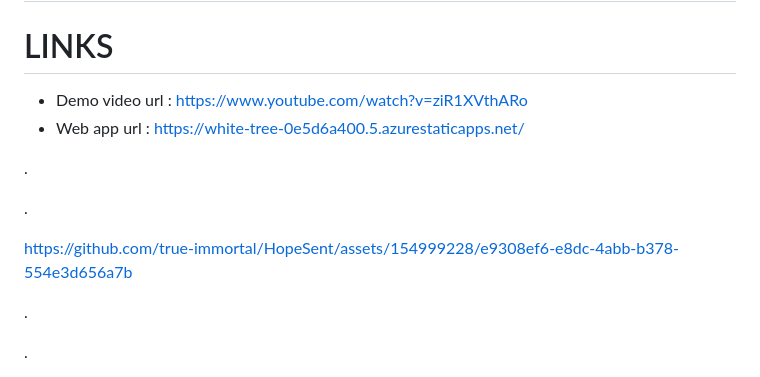
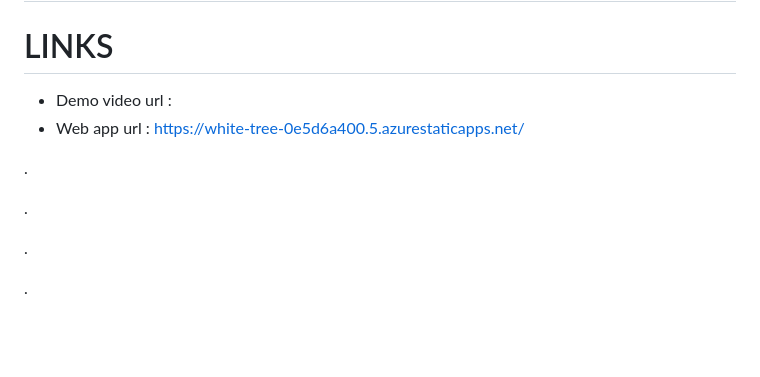
Before and after one commit to true-immortal/HopeSent, a Markdown page: README.md, the part around the change. GitHub-like rendering; blank space fills up the shorter version.

```diff
--- a/README.md
+++ b/README.md
@@ -1,20 +1,9 @@
 # FUTURE READY TALENT INTERNSHIP 2024
 # LINKS
-- Demo video url : https://www.youtube.com/watch?v=ziR1XVthARo
+- Demo video url :
 - Web app url : https://white-tree-0e5d6a400.5.azurestaticapps.net/
 <p>.</p>
 <p>.</p>
-
-
-
-
-
-https://github.com/true-immortal/HopeSent/assets/154999228/e9308ef6-e8dc-4abb-b378-554e3d656a7b
-
-
-
-
-
   <p>.</p>
 <p>.</p>
 # HopeSent
```
